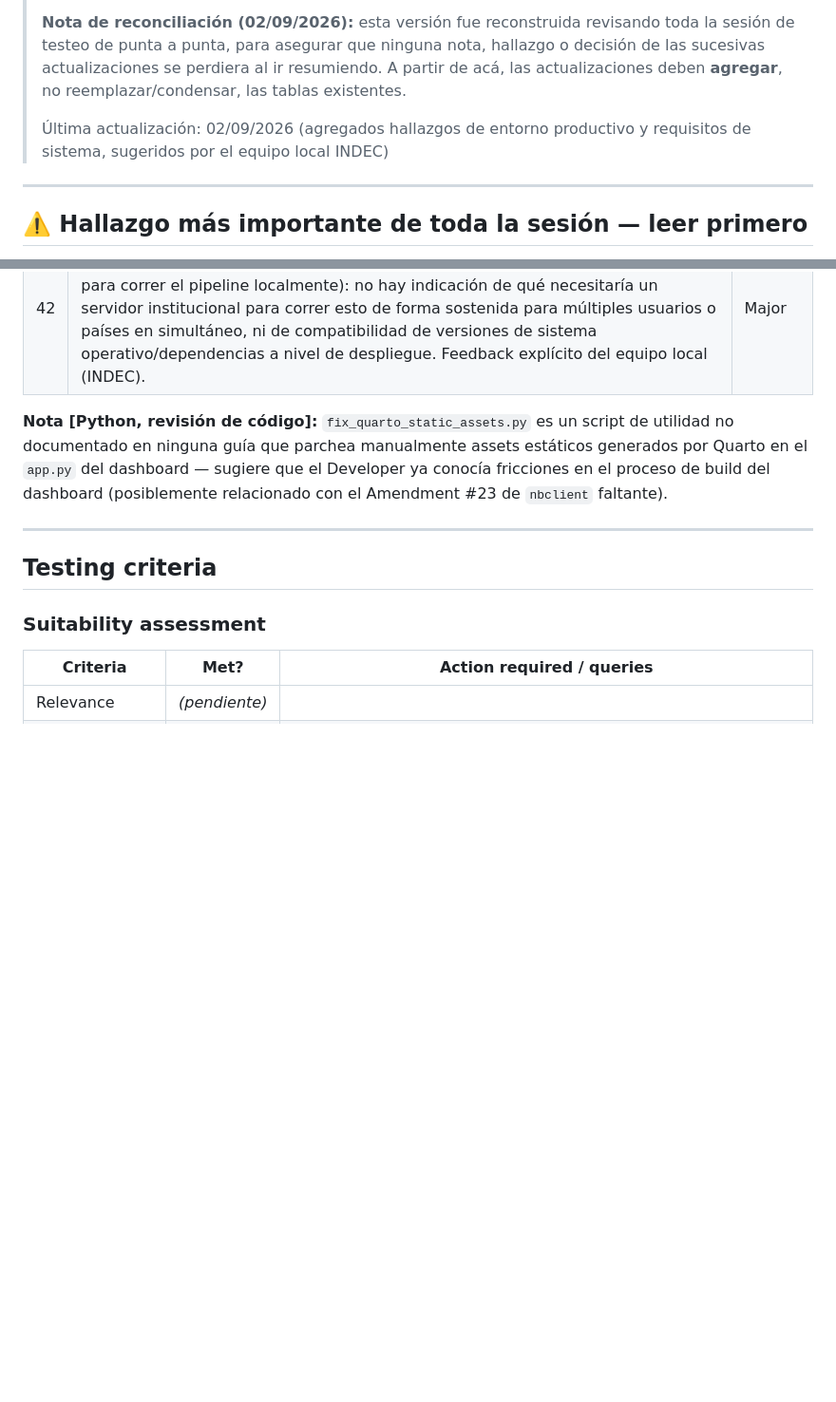
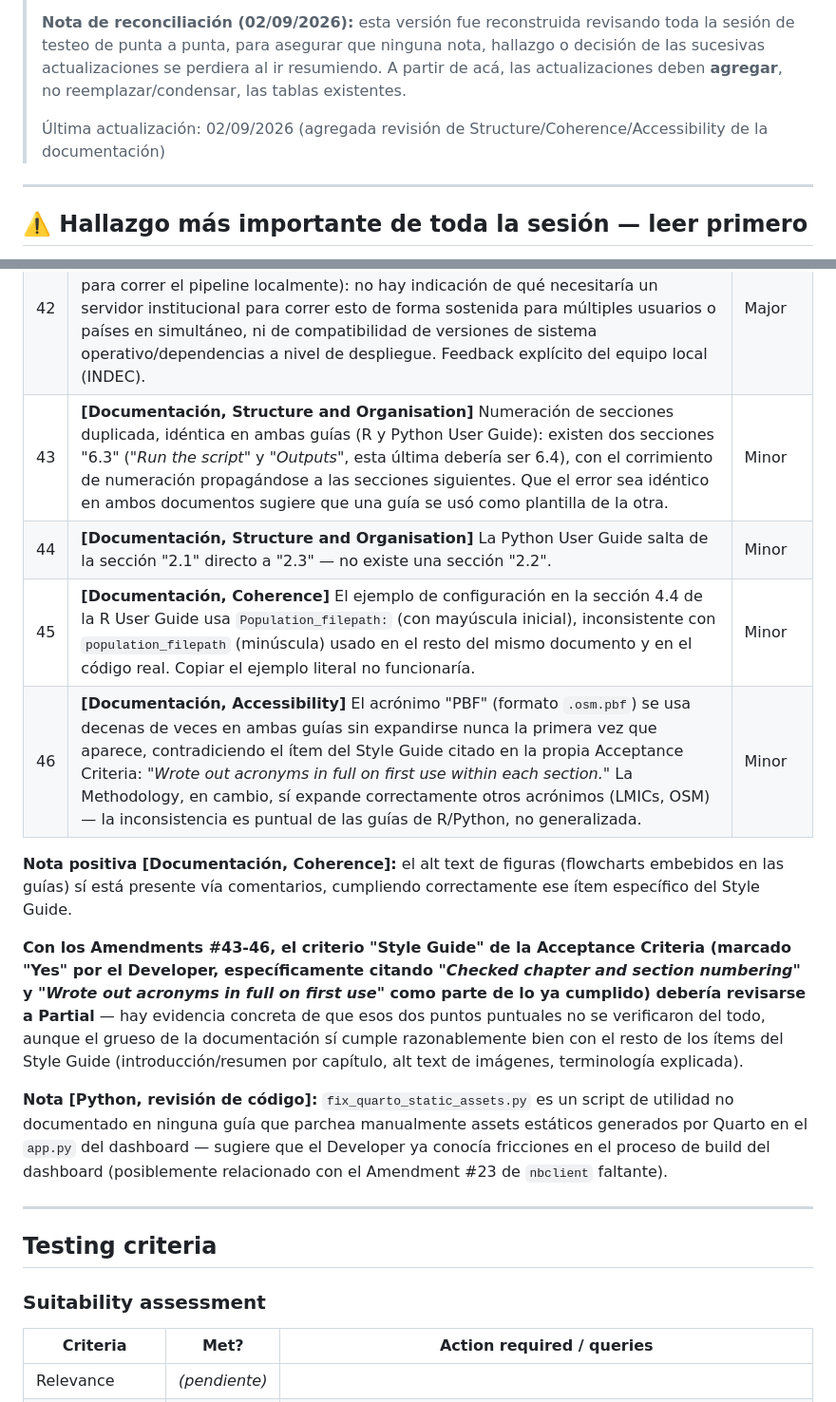
Before and after one commit to XtnPaez/UKTester, a Markdown page: tester.md, 2 parts joined by grey strips. Shown at 95% size. GitHub-like rendering; blank space fills up the shorter version.

```diff
--- a/tester.md
+++ b/tester.md
@@ -11,7 +11,7 @@
 > perdiera al ir resumiendo. A partir de acá, las actualizaciones deben
 > **agregar**, no reemplazar/condensar, las tablas existentes.
 >
-> Última actualización: 02/09/2026 (agregados hallazgos de entorno productivo y requisitos de sistema, sugeridos por el equipo local INDEC)
+> Última actualización: 02/09/2026 (agregada revisión de Structure/Coherence/Accessibility de la documentación)
 
 ---
 
@@ -189,6 +189,14 @@ Ver detalle completo en Amendments. Resumen: calidad general buena (manejo de er
 | --- | --- | --- |
 | 41 | **Ninguna de las guías (R, Python, Methodology) documenta requisitos de entorno productivo**: no se especifica arquitectura de despliegue institucional (servidor propio, contenedores/Docker, orquestación), versiones mínimas de infraestructura, ni cómo actualizar o escalar el sistema de forma sostenible más allá de que una persona clone el repositorio en su notebook personal y lo corra localmente. Esto es relevante para interoperabilidad institucional — un NSO que quiera poner esta herramienta en producción no tiene ninguna guía de cómo hacerlo más allá del uso individual documentado. Feedback explícito del equipo local (INDEC) tras revisar los hallazgos preliminares. | Major |
 | 42 | **La documentación no especifica requisitos de sistema a nivel institucional** (más allá del punto ya cubierto en el Amendment #26 sobre memoria/hardware para correr el pipeline localmente): no hay indicación de qué necesitaría un servidor institucional para correr esto de forma sostenida para múltiples usuarios o países en simultáneo, ni de compatibilidad de versiones de sistema operativo/dependencias a nivel de despliegue. Feedback explícito del equipo local (INDEC). | Major |
+| 43 | **[Documentación, Structure and Organisation]** Numeración de secciones duplicada, idéntica en ambas guías (R y Python User Guide): existen dos secciones "6.3" (*"Run the script"* y *"Outputs"*, esta última debería ser 6.4), con el corrimiento de numeración propagándose a las secciones siguientes. Que el error sea idéntico en ambos documentos sugiere que una guía se usó como plantilla de la otra. | Minor |
+| 44 | **[Documentación, Structure and Organisation]** La Python User Guide salta de la sección "2.1" directo a "2.3" — no existe una sección "2.2". | Minor |
+| 45 | **[Documentación, Coherence]** El ejemplo de configuración en la sección 4.4 de la R User Guide usa `Population_filepath:` (con mayúscula inicial), inconsistente con `population_filepath` (minúscula) usado en el resto del mismo documento y en el código real. Copiar el ejemplo literal no funcionaría. | Minor |
+| 46 | **[Documentación, Accessibility]** El acrónimo "PBF" (formato `.osm.pbf`) se usa decenas de veces en ambas guías sin expandirse nunca la primera vez que aparece, contradiciendo el ítem del Style Guide citado en la propia Acceptance Criteria: *"Wrote out acronyms in full on first use within each section."* La Methodology, en cambio, sí expande correctamente otros acrónimos (LMICs, OSM) — la inconsistencia es puntual de las guías de R/Python, no generalizada. | Minor |
+
+**Nota positiva [Documentación, Coherence]:** el alt text de figuras (flowcharts embebidos en las guías) sí está presente vía comentarios, cumpliendo correctamente ese ítem específico del Style Guide.
+
+**Con los Amendments #43-46, el criterio "Style Guide" de la Acceptance Criteria (marcado "Yes" por el Developer, específicamente citando *"Checked chapter and section numbering"* y *"Wrote out acronyms in full on first use"* como parte de lo ya cumplido) debería revisarse a Partial** — hay evidencia concreta de que esos dos puntos puntuales no se verificaron del todo, aunque el grueso de la documentación sí cumple razonablemente bien con el resto de los ítems del Style Guide (introducción/resumen por capítulo, alt text de imágenes, terminología explicada).
 
 **Nota [Python, revisión de código]:** `fix_quarto_static_assets.py` es un script de utilidad no documentado en ninguna guía que parchea manualmente assets estáticos generados por Quarto en el `app.py` del dashboard — sugiere que el Developer ya conocía fricciones en el proceso de build del dashboard (posiblemente relacionado con el Amendment #23 de `nbclient` faltante).
 
```
Also changed, not shown: other parts of tester.md (+23 -2 lines), README.md (+5 -0 lines).
